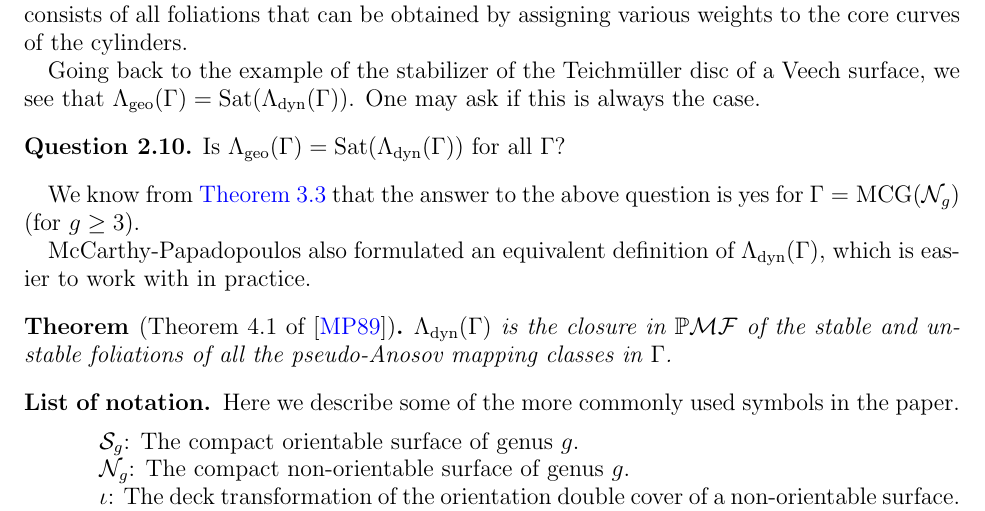
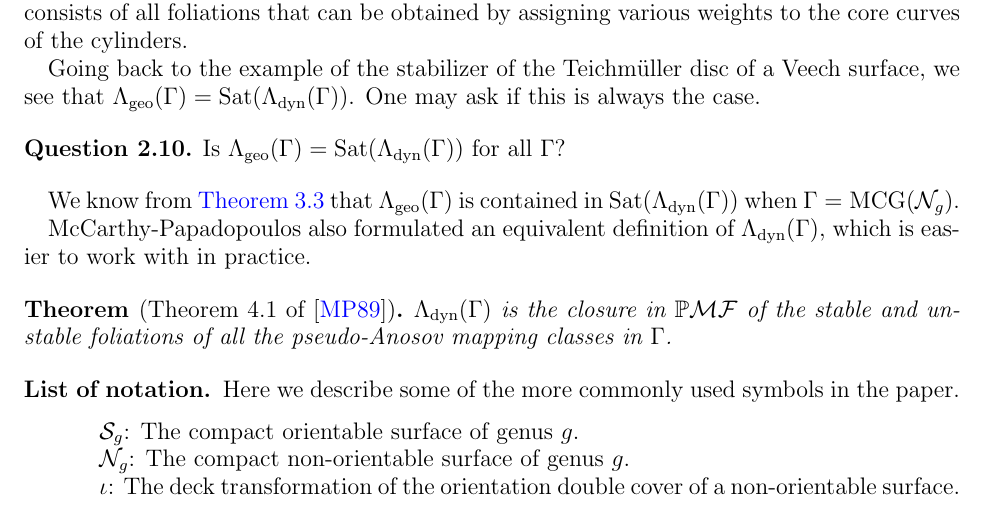
Before and after one commit to sayantangkhan/non-orientable-limit-set-v2, a LaTeX paper (main.tex): part of page 9 of 24, cut so that both start at the same text. Compiled offline with pdfLaTeX.

Commit message:
Fixed minor typo

```diff
--- a/main.tex
+++ b/main.tex
@@ -359,7 +359,7 @@ One may ask if this is always the case.
 \begin{question}
   Is $\geolim(\Gamma) = \expansion(\dynlim(\Gamma))$ for all $\Gamma$?
 \end{question}
-We know from \autoref{thm:rational-approximation} that the answer to the above question is yes for $\Gamma = \mcg(\no_g)$ (for $g \geq 3$).
+We know from \autoref{thm:rational-approximation} that $\geolim(\Gamma)$ is contained in $\expansion(\dynlim(\Gamma))$ when $\Gamma = \mcg(\no_g)$.
 
 McCarthy-Papadopoulos also formulated an equivalent definition of $\dynlim(\Gamma)$, which is easier to work with in practice.
 
```
